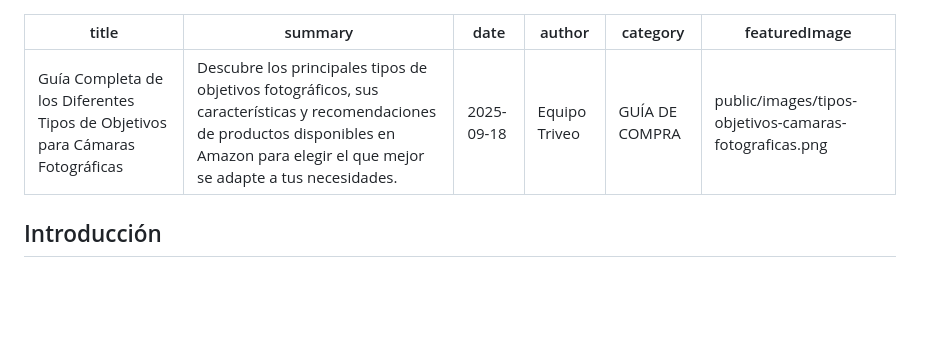
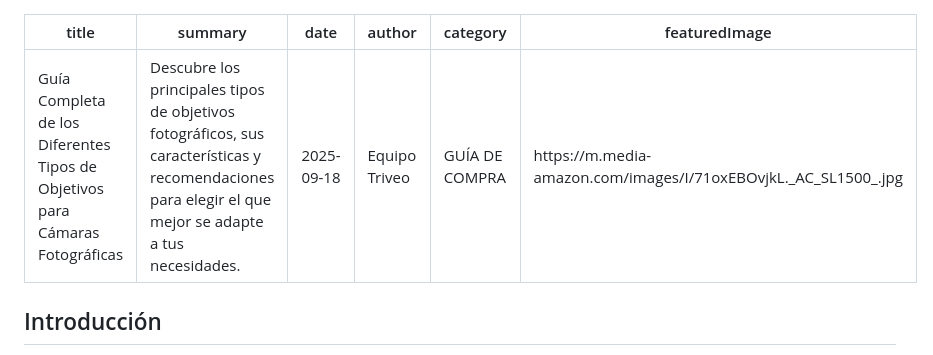
Before and after one commit to rolmovel/techassesor, a Markdown page: articles/ObjetivosCamaras.md, the part around one of its changes. GitHub-like rendering; blank space fills up the shorter version.

Commit message:
Articulo de objetivos

```diff
--- a/articles/ObjetivosCamaras.md
+++ b/articles/ObjetivosCamaras.md
@@ -1,10 +1,10 @@
 ---
 title: "Guía Completa de los Diferentes Tipos de Objetivos para Cámaras Fotográficas"
-summary: "Descubre los principales tipos de objetivos fotográficos, sus características y recomendaciones de productos disponibles en Amazon para elegir el que mejor se adapte a tus necesidades."
+summary: "Descubre los principales tipos de objetivos fotográficos, sus características y recomendaciones para elegir el que mejor se adapte a tus necesidades."
 date: "2025-09-18"
 author: "Equipo Triveo"
 category: "GUÍA DE COMPRA"
-featuredImage: "public/images/tipos-objetivos-camaras-fotograficas.png"
+featuredImage: "https://m.media-amazon.com/images/I/71oxEBOvjkL._AC_SL1500_.jpg"
 ---
 
 ## Introducción
```
Also changed, not shown: other parts of articles/ObjetivosCamaras.md (+36 -4 lines).
